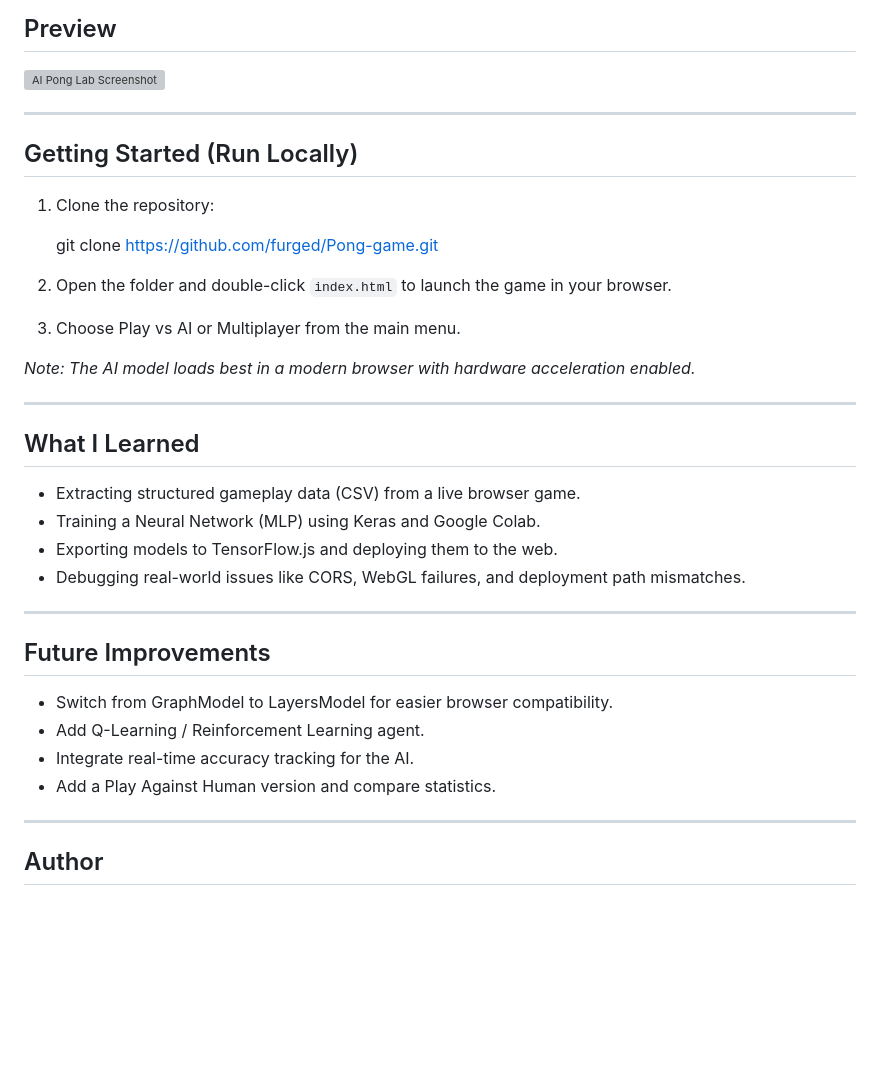
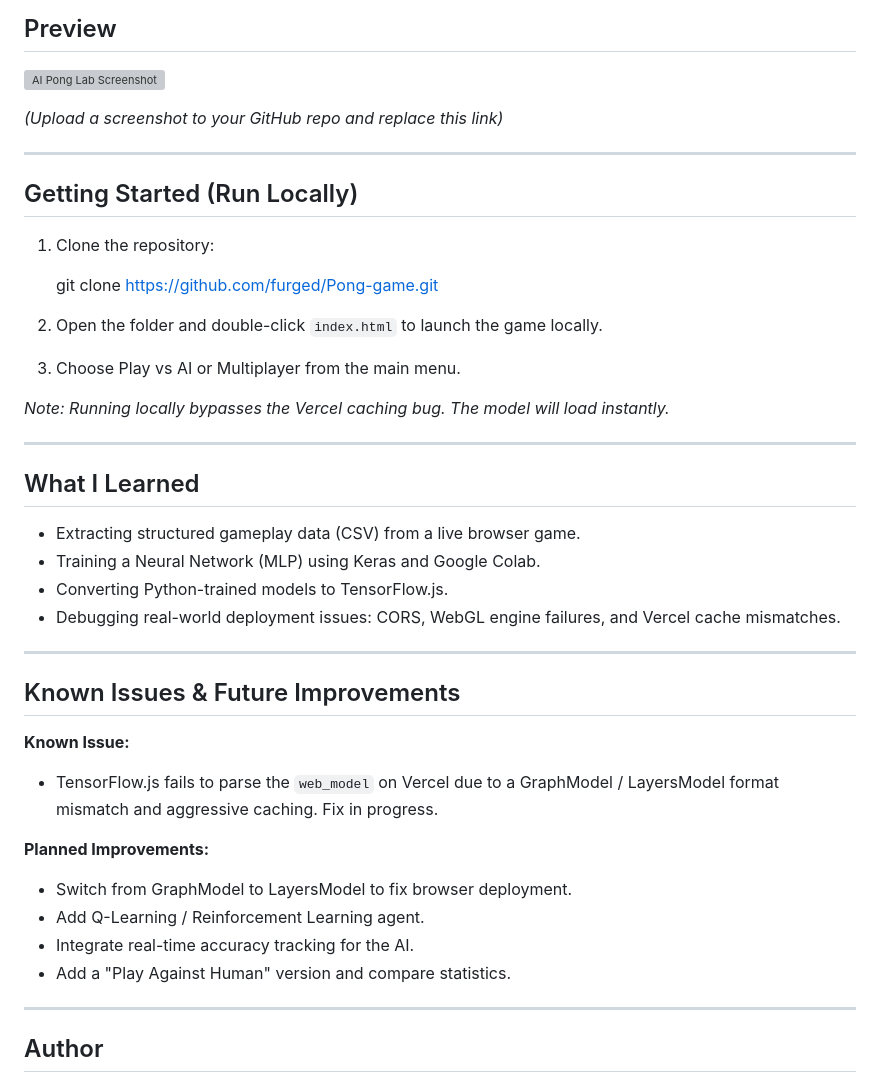
Before and after one commit to furged/Pong-game, a Markdown page: README.md, the part around one of its changes. GitHub-like rendering; blank space fills up the shorter version; grey boxes are pictures that could not be loaded.

```diff
--- a/README.md
+++ b/README.md
@@ -57,6 +67,8 @@ Pong-game/
 
 ![AI Pong Lab Screenshot](link-to-your-screenshot-here)
 
+*(Upload a screenshot to your GitHub repo and replace this link)*
+
 ---
 
 ## Getting Started (Run Locally)
@@ -65,11 +77,11 @@ Pong-game/
 
     git clone https://github.com/furged/Pong-game.git
 
-2. Open the folder and double-click `index.html` to launch the game in your browser.
+2. Open the folder and double-click `index.html` to launch the game locally.
 
 3. Choose Play vs AI or Multiplayer from the main menu.
 
-*Note: The AI model loads best in a modern browser with hardware acceleration enabled.*
+*Note: Running locally bypasses the Vercel caching bug. The model will load instantly.*
 
 ---
 
@@ -77,17 +89,21 @@ Pong-game/
 
 - Extracting structured gameplay data (CSV) from a live browser game.
 - Training a Neural Network (MLP) using Keras and Google Colab.
-- Exporting models to TensorFlow.js and deploying them to the web.
-- Debugging real-world issues like CORS, WebGL failures, and deployment path mismatches.
+- Converting Python-trained models to TensorFlow.js.
+- Debugging real-world deployment issues: CORS, WebGL engine failures, and Vercel cache mismatches.
 
 ---
 
-## Future Improvements
+## Known Issues & Future Improvements
 
-- Switch from GraphModel to LayersModel for easier browser compatibility.
+**Known Issue:**
+- TensorFlow.js fails to parse the `web_model` on Vercel due to a GraphModel / LayersModel format mismatch and aggressive caching. Fix in progress.
+
+**Planned Improvements:**
+- Switch from GraphModel to LayersModel to fix browser deployment.
 - Add Q-Learning / Reinforcement Learning agent.
 - Integrate real-time accuracy tracking for the AI.
-- Add a Play Against Human version and compare statistics.
+- Add a "Play Against Human" version and compare statistics.
 
 ---
 
```
Also changed, not shown: other parts of README.md (+22 -12 lines).
